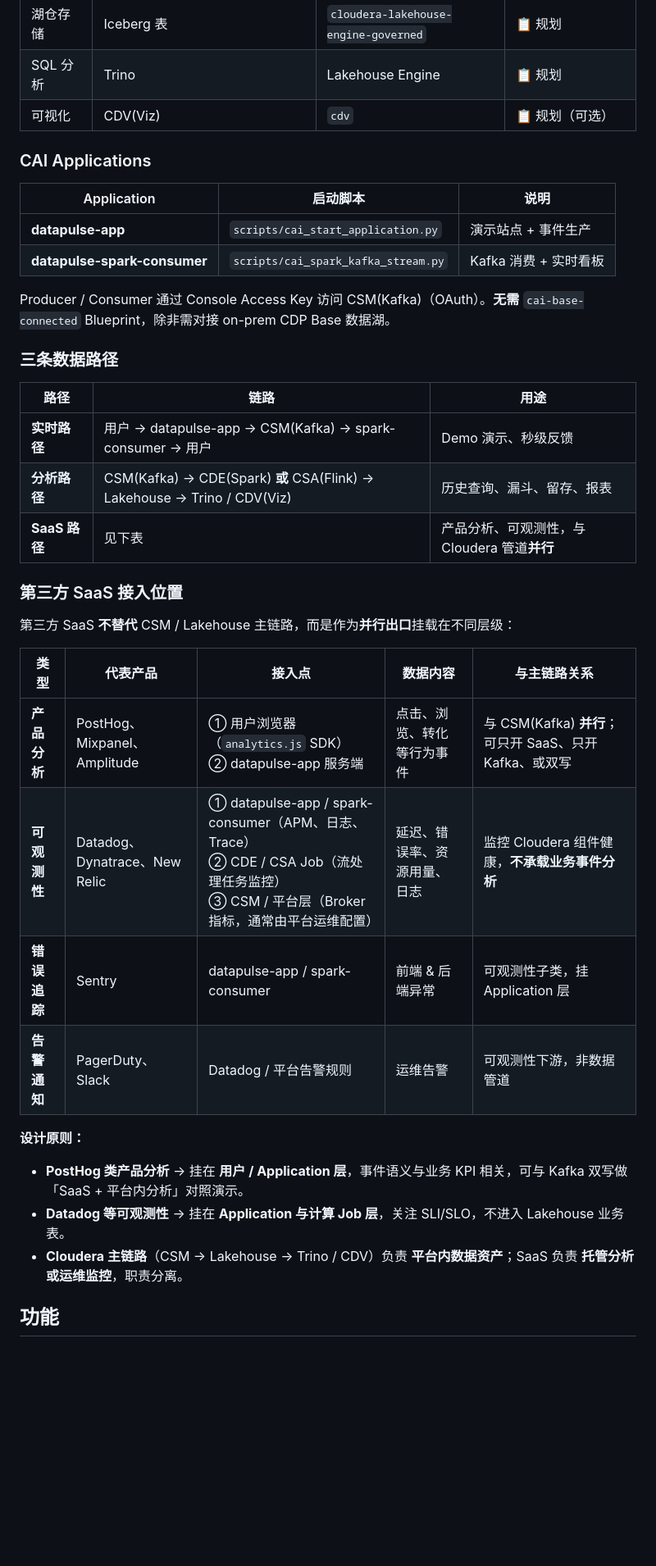
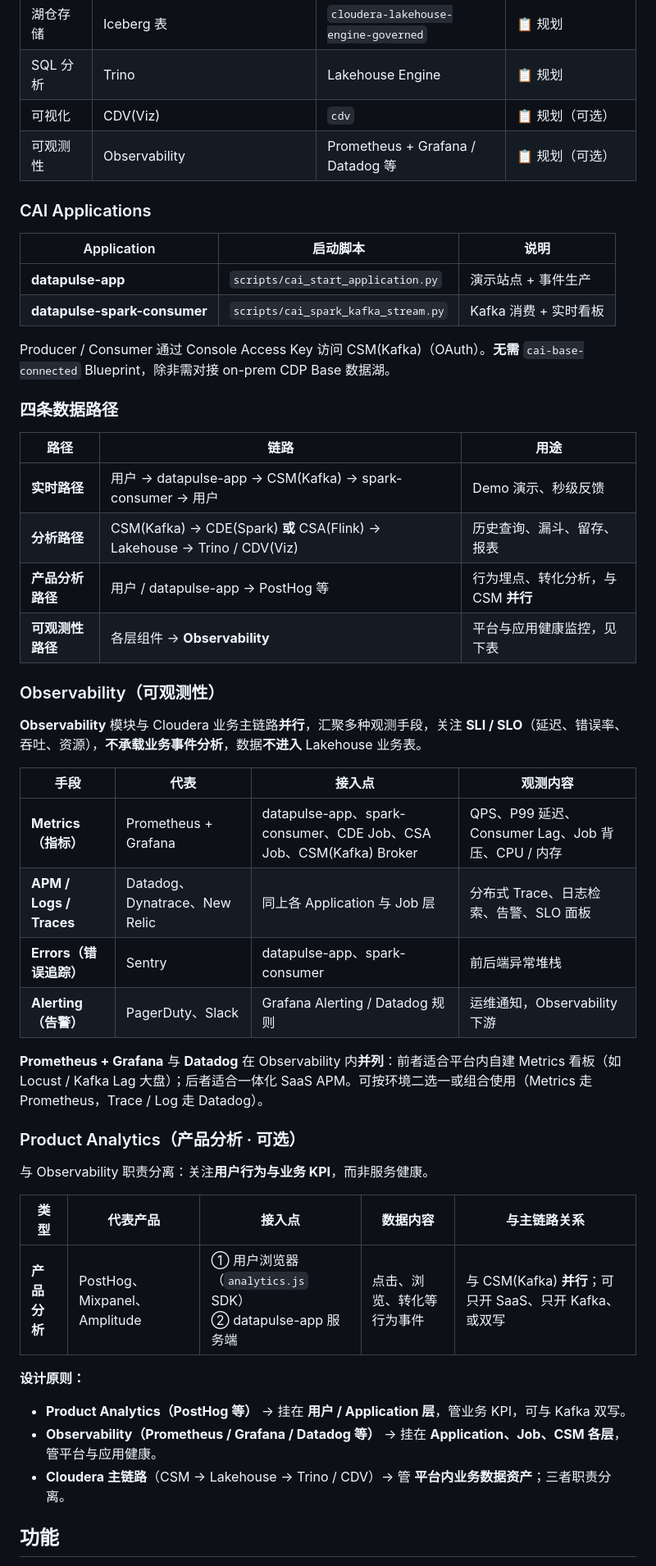
Before and after one commit to will-sh/datapulse, a Markdown page: README.md, the part around one of its changes. Shown at 82% size. GitHub-like rendering; blank space fills up the shorter version.

Commit message:
docs: add Observability module with Prometheus, Grafana, and Datadog
Co-authored-by: wxiao <wxiao@cloudera.com>

```diff
--- a/README.md
+++ b/README.md
@@ -70,6 +83,7 @@ flowchart LR
 | 湖仓存储 | Iceberg 表 | `cloudera-lakehouse-engine-governed` | 📋 规划 |
 | SQL 分析 | Trino | Lakehouse Engine | 📋 规划 |
 | 可视化 | CDV(Viz) | `cdv` | 📋 规划（可选） |
+| 可观测性 | Observability | Prometheus + Grafana / Datadog 等 | 📋 规划（可选） |
 
 ### CAI Applications
 
@@ -80,30 +94,41 @@ flowchart LR
 
 Producer / Consumer 通过 Console Access Key 访问 CSM(Kafka)（OAuth）。**无需** `cai-base-connected` Blueprint，除非需对接 on-prem CDP Base 数据湖。
 
-### 三条数据路径
+### 四条数据路径
 
 | 路径 | 链路 | 用途 |
 |------|------|------|
 | **实时路径** | 用户 → datapulse-app → CSM(Kafka) → spark-consumer → 用户 | Demo 演示、秒级反馈 |
 | **分析路径** | CSM(Kafka) → CDE(Spark) **或** CSA(Flink) → Lakehouse → Trino / CDV(Viz) | 历史查询、漏斗、留存、报表 |
-| **SaaS 路径** | 见下表 | 产品分析、可观测性，与 Cloudera 管道**并行** |
+| **产品分析路径** | 用户 / datapulse-app → PostHog 等 | 行为埋点、转化分析，与 CSM **并行** |
+| **可观测性路径** | 各层组件 → **Observability** | 平台与应用健康监控，见下表 |
 
-### 第三方 SaaS 接入位置
+### Observability（可观测性）
 
-第三方 SaaS **不替代** CSM / Lakehouse 主链路，而是作为**并行出口**挂载在不同层级：
+**Observability** 模块与 Cloudera 业务主链路**并行**，汇聚多种观测手段，关注 **SLI / SLO**（延迟、错误率、吞吐、资源），**不承载业务事件分析**，数据**不进入** Lakehouse 业务表。
+
+| 手段 | 代表 | 接入点 | 观测内容 |
+|------|------|--------|----------|
+| **Metrics（指标）** | Prometheus + Grafana | datapulse-app、spark-consumer、CDE Job、CSA Job、CSM(Kafka) Broker | QPS、P99 延迟、Consumer Lag、Job 背压、CPU / 内存 |
+| **APM / Logs / Traces** | Datadog、Dynatrace、New Relic | 同上各 Application 与 Job 层 | 分布式 Trace、日志检索、告警、SLO 面板 |
+| **Errors（错误追踪）** | Sentry | datapulse-app、spark-consumer | 前后端异常堆栈 |
+| **Alerting（告警）** | PagerDuty、Slack | Grafana Alerting / Datadog 规则 | 运维通知，Observability 下游 |
+
+**Prometheus + Grafana** 与 **Datadog** 在 Observability 内**并列**：前者适合平台内自建 Metrics 看板（如 Locust / Kafka Lag 大盘）；后者适合一体化 SaaS APM。可按环境二选一或组合使用（Metrics 走 Prometheus，Trace / Log 走 Datadog）。
+
+### Product Analytics（产品分析 · 可选）
+
+与 Observability 职责分离：关注**用户行为与业务 KPI**，而非服务健康。
 
 | 类型 | 代表产品 | 接入点 | 数据内容 | 与主链路关系 |
 |------|----------|--------|----------|--------------|
 | **产品分析** | PostHog、Mixpanel、Amplitude | ① 用户浏览器（`analytics.js` SDK）<br/>② datapulse-app 服务端 | 点击、浏览、转化等行为事件 | 与 CSM(Kafka) **并行**；可只开 SaaS、只开 Kafka、或双写 |
-| **可观测性** | Datadog、Dynatrace、New Relic | ① datapulse-app / spark-consumer（APM、日志、Trace）<br/>② CDE / CSA Job（流处理任务监控）<br/>③ CSM / 平台层（Broker 指标，通常由平台运维配置） | 延迟、错误率、资源用量、日志 | 监控 Cloudera 组件健康，**不承载业务事件分析** |
-| **错误追踪** | Sentry | datapulse-app / spark-consumer | 前端 & 后端异常 | 可观测性子类，挂 Application 层 |
-| **告警通知** | PagerDuty、Slack | Datadog / 平台告警规则 | 运维告警 | 可观测性下游，非数据管道 |
 
 **设计原则：**
 
-- **PostHog 类产品分析** → 挂在 **用户 / Application 层**，事件语义与业务 KPI 相关，可与 Kafka 双写做「SaaS + 平台内分析」对照演示。
-- **Datadog 等可观测性** → 挂在 **Application 与计算 Job 层**，关注 SLI/SLO，不进入 Lakehouse 业务表。
-- **Cloudera 主链路**（CSM → Lakehouse → Trino / CDV）负责 **平台内数据资产**；SaaS 负责 **托管分析或运维监控**，职责分离。
+- **Product Analytics（PostHog 等）** → 挂在 **用户 / Application 层**，管业务 KPI，可与 Kafka 双写。
+- **Observability（Prometheus / Grafana / Datadog 等）** → 挂在 **Application、Job、CSM 各层**，管平台与应用健康。
+- **Cloudera 主链路**（CSM → Lakehouse → Trino / CDV）→ 管 **平台内业务数据资产**；三者职责分离。
 
 ## 功能
 
```
Also changed, not shown: other parts of README.md (+22 -8 lines).
